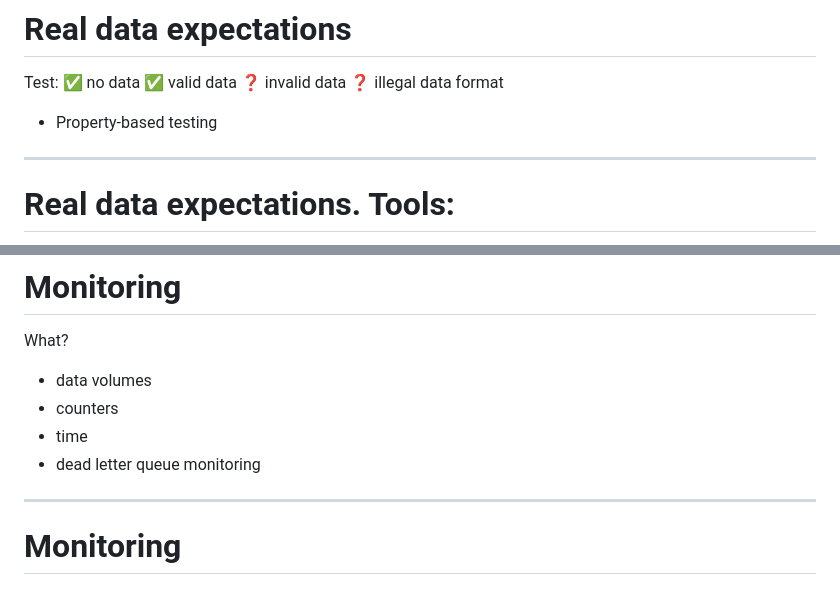
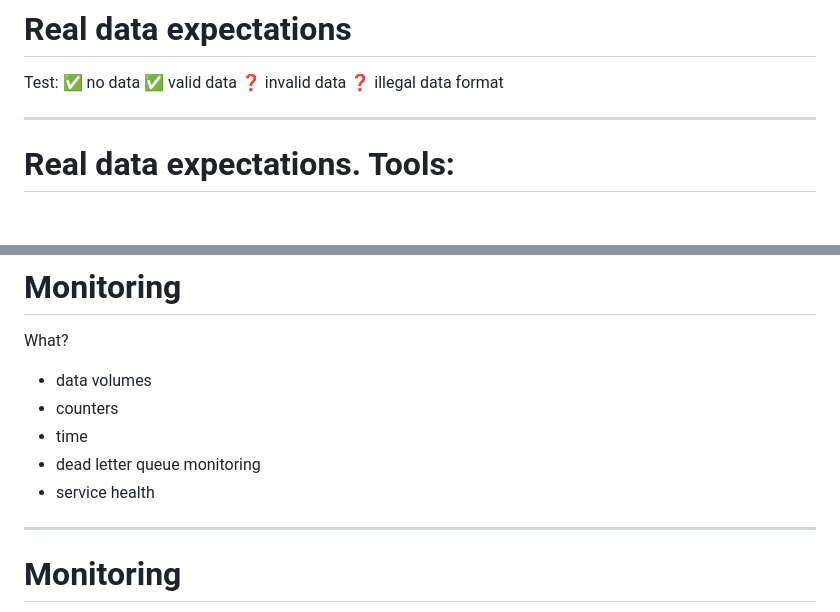
Before and after one commit to asm0dey/testing-data-pipelines, a Markdown page: index.md, 2 parts joined by grey strips. Rendered like a GitHub page; blank space fills up the shorter version.

```diff
--- a/index.md
+++ b/index.md
@@ -191,7 +196,6 @@ Test:
 ❓ invalid data
 ❓ illegal data format
 
-+ Property-based testing
 
 ---
 <!-- TODO: rearrange -->
@@ -304,9 +306,7 @@ What?
 - counters
 - time
 - dead letter queue monitoring
-
-<!-- TODO: prepare examples -->
-
+- service health
 
 ---
 
```
Also changed, not shown: other parts of index.md (+6 -3 lines), images/enterprise-bi-adf.png (added).
